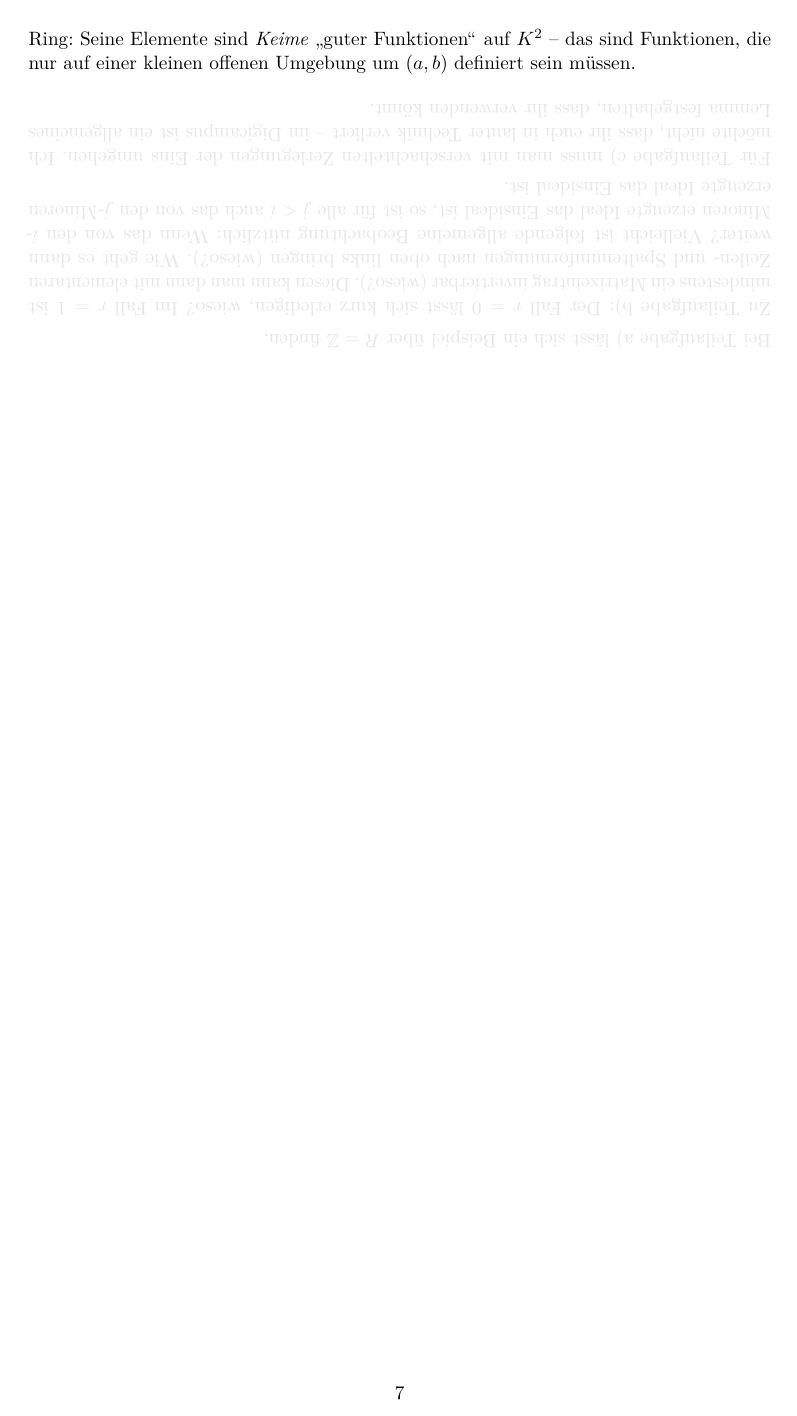
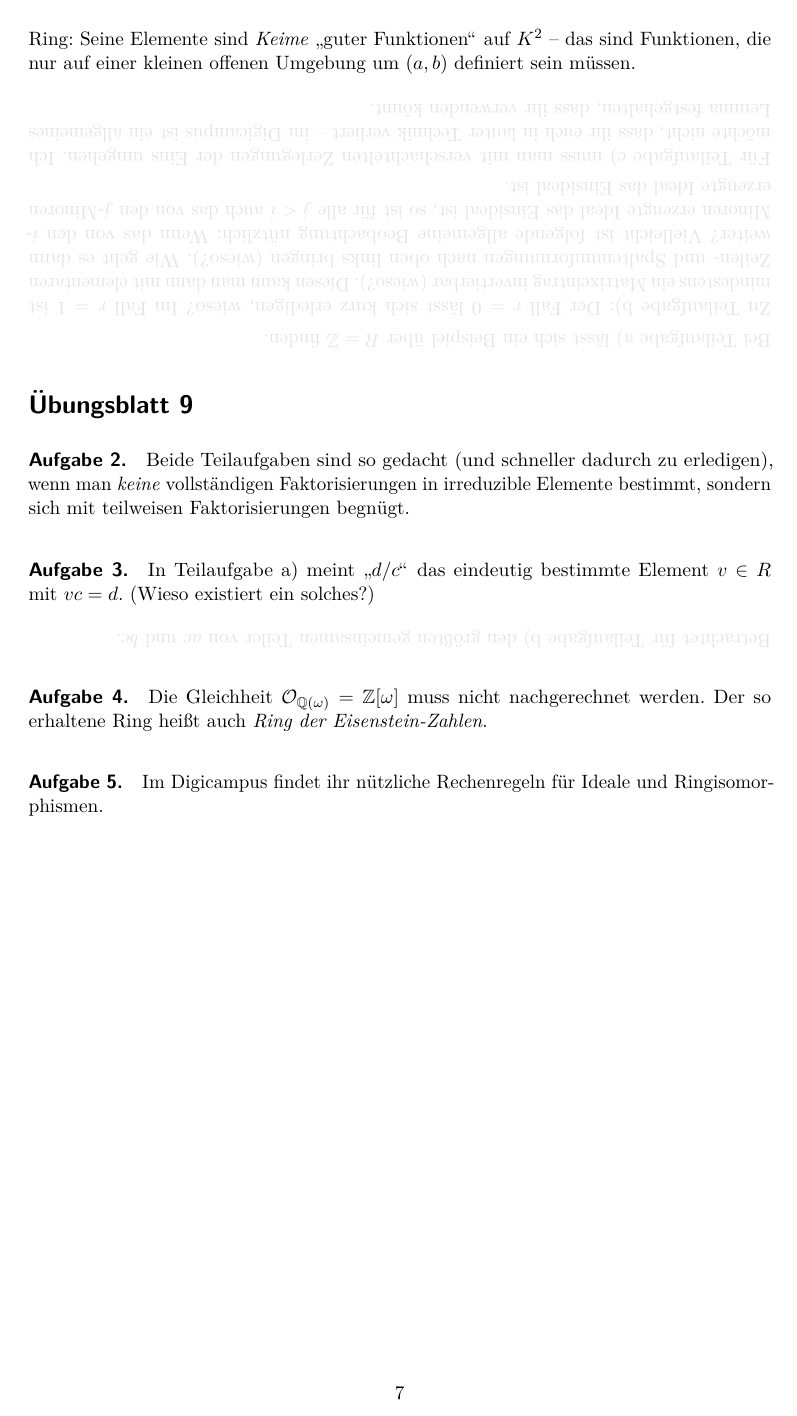
Before and after one commit to iblech/algebra, a LaTeX document (alg2/hinweise.tex): page 7 of 7. Compiled offline with pdfLaTeX.

Commit message:
Hinweiszettel für Blatt 9

```diff
--- a/alg2/hinweise.tex
+++ b/alg2/hinweise.tex
@@ -433,4 +433,26 @@
 Bei Teilaufgabe~a) lässt sich ein Beispiel über~$R = \ZZ$ finden.
 }
 
+
+\section*{Übungsblatt 9}
+
+\paragraph{Aufgabe 2.} Beide Teilaufgaben sind so gedacht (und schneller
+dadurch zu erledigen), wenn man \emph{keine} vollständigen Faktorisierungen in
+irreduzible Elemente bestimmt, sondern sich mit teilweisen Faktorisierungen
+begnügt.
+
+\paragraph{Aufgabe 3.} In Teilaufgabe~a) meint~"`$d/c$"' das eindeutig
+bestimmte Element~$v \in R$ mit~$vc = d$. (Wieso existiert ein solches?)
+
+\hint{%
+Betrachtet für Teilaufgabe~b) den größten gemeinsamen Teiler von~$ac$
+und~$bc$.}
+
+\paragraph{Aufgabe 4.} Die Gleichheit~$\O_{\QQ(\omega)} = \ZZ[\omega]$ muss
+nicht nachgerechnet werden. Der so erhaltene Ring heißt auch \emph{Ring der
+Eisenstein-Zahlen}.
+
+\paragraph{Aufgabe 5.} Im Digicampus findet ihr nützliche Rechenregeln für
+Ideale und Ringisomorphismen.
+
 \end{document}
```
Also changed, not shown: alg2/hinweise.pdf, alg2/uebung09.pdf.
